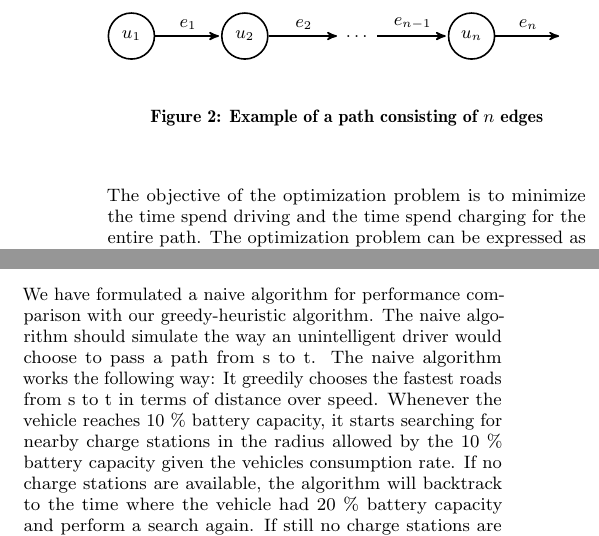
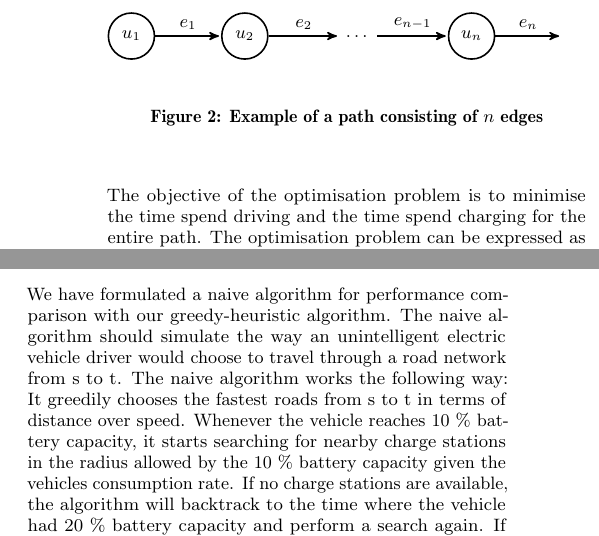
Before and after one commit to Hestogpony/AAU_BachelorProject, a LaTeX paper (Article/main.tex, which reads Article/content/experiments.tex, Article/content/optiprob.tex): two parts of the columns of pages 3 and 5 of 5, joined at a grey line, cut so that both start at the same text. Compiled offline with pdfLaTeX.

Commit message:
smårettelser

```diff
--- a/Article/content/experiments.tex
+++ b/Article/content/experiments.tex
@@ -10,4 +10,4 @@ The ways and nodes can easily be converted into a, for us, useful road network s
 
 \subsection{Naive algorithm}
 \label{sub:naivealgorithm}
-We have formulated a naive algorithm for performance comparison with our greedy-heuristic algorithm. The naive algorithm should simulate the way an unintelligent driver would choose to pass a path from s to t. The naive algorithm works the following way: It greedily chooses the fastest roads from s to t in terms of distance over speed. Whenever the vehicle reaches 10 \% battery capacity, it starts searching for nearby charge stations in the radius allowed by the 10 \% battery capacity given the vehicles consumption rate. If no charge stations are available, the algorithm will backtrack to the time where the vehicle had 20 \% battery capacity and perform a search again. If still no charge stations are available, it will backtrack to the time where the vehicle had 30 \% battery capacity and so on. If no charge stations are available even with 100 \% battery capacity, the path from s to t is not possible. If, on the other hand, one or more charge stations are reachable, the algorithm will choose the closest one and charge to 100 \% battery capacity and resume greedily choosing the fastest roads from the charge station to t, in terms of distance over speed.
+We have formulated a naive algorithm for performance comparison with our greedy-heuristic algorithm. The naive algorithm should simulate the way an unintelligent electric vehicle driver would choose to travel through a road network from s to t. The naive algorithm works the following way: It greedily chooses the fastest roads from s to t in terms of distance over speed. Whenever the vehicle reaches 10 \% battery capacity, it starts searching for nearby charge stations in the radius allowed by the 10 \% battery capacity given the vehicles consumption rate. If no charge stations are available, the algorithm will backtrack to the time where the vehicle had 20 \% battery capacity and perform a search again. If still no charge stations are available, it will backtrack to the time where the vehicle had 30 \% battery capacity and so on. If no charge stations are available even with 100 \% battery capacity, the path from s to t is not possible. If, on the other hand, one or more charge stations are reachable, the algorithm will choose the closest one and charge to 100 \% battery capacity and resume greedily choosing the fastest roads from the charge station to t, in terms of distance over speed.
--- a/Article/content/optiprob.tex
+++ b/Article/content/optiprob.tex
@@ -16,8 +16,8 @@ In this section a fomal describtion of how to calculate the speed to drive on ea
     \caption{Example of a path consisting of $n$ edges} \label{fig:pathexample}
 \end{figure} \\
 
-The objective of the optimization problem is to minimize the time spend driving
-and the time spend charging for the entire path. The optimization problem can be expressed as follows:
+The objective of the optimisation problem is to minimise the time spend driving
+and the time spend charging for the entire path. The optimisation problem can be expressed as follows:
 
 \begin{equation}
 	\begin{aligned} &
```
Also changed, not shown: Article/content/introduction.tex (+1 -1 lines), Article/content/optiprob.tex (4 more changed lines).
